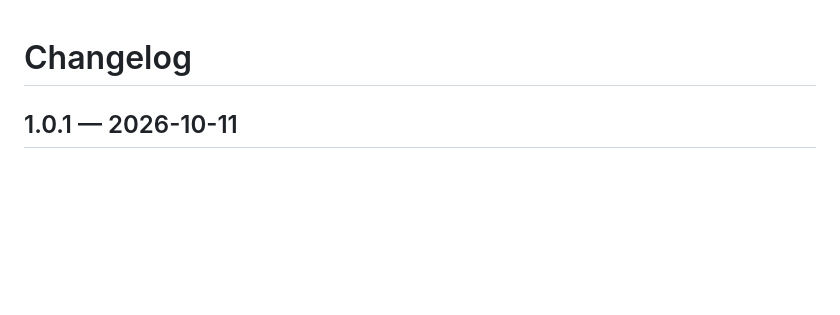
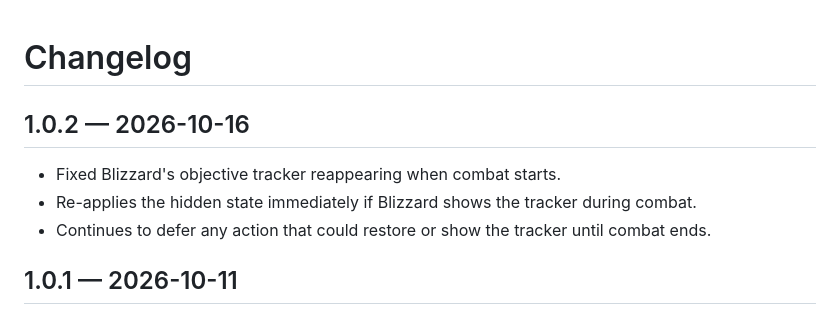
Before and after one commit to GideonWhitlock/wow-forever-addons, a Markdown page: addons/objective-hider-for-restedxp-forever/CHANGELOG.md, the part around the change. Rendered like a GitHub page; blank space fills up the shorter version.

```diff
--- a/addons/objective-hider-for-restedxp-forever/CHANGELOG.md
+++ b/addons/objective-hider-for-restedxp-forever/CHANGELOG.md
@@ -1,4 +1,10 @@
 # Changelog
+
+## 1.0.2 — 2026-10-16
+
+- Fixed Blizzard's objective tracker reappearing when combat starts.
+- Re-applies the hidden state immediately if Blizzard shows the tracker during combat.
+- Continues to defer any action that could restore or show the tracker until combat ends.
 
 ## 1.0.1 — 2026-10-11
 
```
Also changed, not shown: addons/objective-hider-for-restedxp-forever/README.md (+1 -1 lines).
